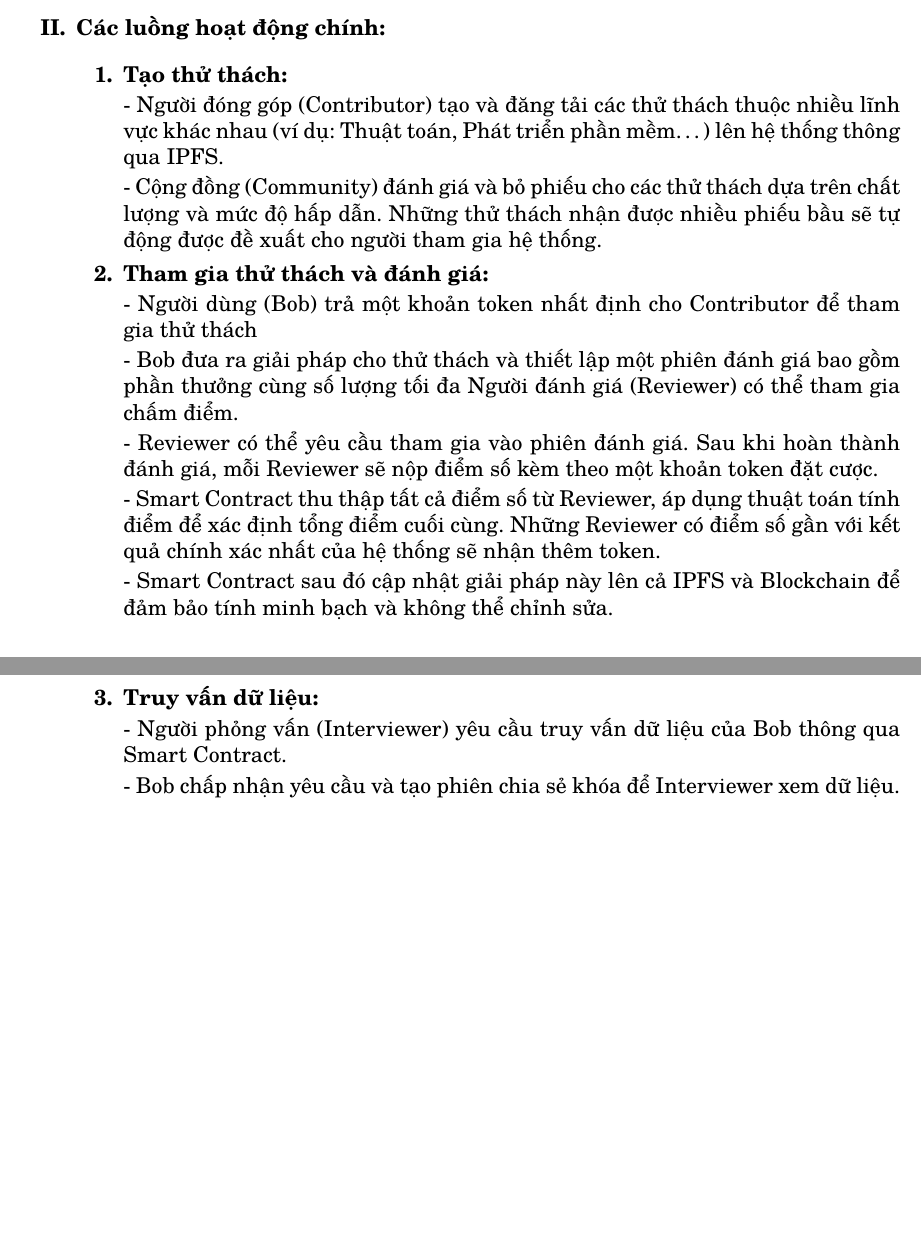
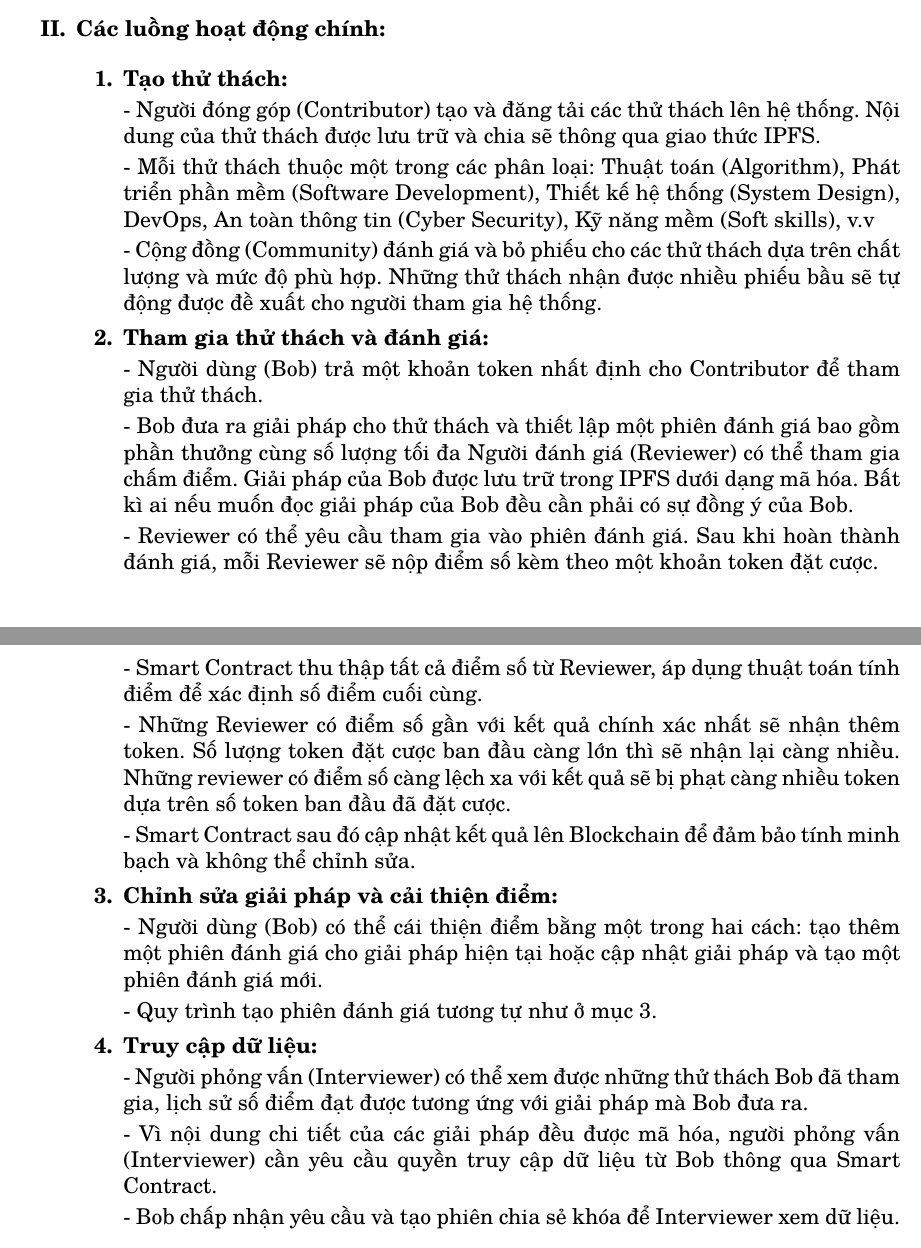
Before and after one commit to trandat-us/kltn-documents, a LaTeX document (Proposal Document.tex): two parts of pages 2 and 3 of 3, joined at a grey line, cut so that both start at the same text, the shorter picture padded with empty space. Compiled offline with pdfLaTeX.

Commit message:
update script

```diff
--- a/Proposal Document.tex
+++ b/Proposal Document.tex
@@ -76,21 +76,28 @@ và hỗ trợ quá trình tuyển dụng dựa trên dữ liệu minh bạch v
   \item \textbf{Các luồng hoạt động chính:} \par
   \begin{enumerate}[label=\textbf{\arabic*.}]
     \item \textbf{Tạo thử thách:} \par
-    - Người đóng góp (Contributor) tạo và đăng tải các thử thách thuộc nhiều lĩnh vực khác nhau (ví dụ: Thuật toán, Phát triển phần mềm\dots) lên hệ thống thông qua IPFS. \par
-    - Cộng đồng (Community) đánh giá và bỏ phiếu cho các thử thách dựa trên chất lượng và mức độ hấp dẫn.
+    - Người đóng góp (Contributor) tạo và đăng tải các thử thách lên hệ thống. Nội dung của thử thách được lưu trữ và chia sẽ thông qua giao thức IPFS. \par
+    - Mỗi thử thách thuộc một trong các phân loại: Thuật toán (Algorithm), Phát triển phần mềm (Software Development), Thiết kế hệ thống (System Design), DevOps, An toàn thông tin (Cyber Security), Kỹ năng mềm (Soft skills), v.v \par
+    - Cộng đồng (Community) đánh giá và bỏ phiếu cho các thử thách dựa trên chất lượng và mức độ phù hợp.
     Những thử thách nhận được nhiều phiếu bầu sẽ tự động được đề xuất cho người tham gia hệ thống. \par
     \item \textbf{Tham gia thử thách và đánh giá:} \par
-    - Người dùng (Bob) trả một khoản token nhất định cho Contributor để tham gia thử thách \par
-    - Bob đưa ra giải pháp cho thử thách và thiết lập một phiên đánh giá bao gồm phần thưởng cùng số lượng tối đa Người đánh giá (Reviewer) có thể tham gia chấm điểm. \par
+    - Người dùng (Bob) trả một khoản token nhất định cho Contributor để tham gia thử thách. \par
+    - Bob đưa ra giải pháp cho thử thách và thiết lập một phiên đánh giá bao gồm phần thưởng cùng số lượng tối đa Người đánh giá (Reviewer) có thể tham gia chấm điểm. Giải pháp của Bob được lưu trữ trong IPFS dưới dạng mã hóa. Bất kì ai nếu muốn đọc giải pháp của Bob đều cần phải có sự đồng ý của Bob. \par
     - Reviewer có thể yêu cầu tham gia vào phiên đánh giá. Sau khi hoàn thành đánh giá, mỗi Reviewer sẽ nộp điểm số kèm theo một khoản token đặt cược. \par
-    - Smart Contract thu thập tất cả điểm số từ Reviewer, áp dụng thuật toán tính điểm để xác định tổng điểm cuối cùng.
-    Những Reviewer có điểm số gần với kết quả chính xác nhất của hệ thống sẽ nhận thêm token. \par
-    - Smart Contract sau đó cập nhật giải pháp này lên cả IPFS và Blockchain để đảm bảo tính minh bạch và không thể chỉnh sửa. \par
-    \item \textbf{Truy vấn dữ liệu:} \par
-    - Người phỏng vấn (Interviewer) yêu cầu truy vấn dữ liệu của Bob thông qua Smart Contract. \par
+    - Smart Contract thu thập tất cả điểm số từ Reviewer, áp dụng thuật toán tính điểm để xác định số điểm cuối cùng. \par
+    - Những Reviewer có điểm số gần với kết quả chính xác nhất sẽ nhận thêm token. Số lượng token đặt cược ban đầu càng lớn thì sẽ nhận lại càng nhiều. Những reviewer có điểm số càng lệch xa với kết quả sẽ bị phạt càng nhiều token dựa trên số token ban đầu đã đặt cược. \par
+    - Smart Contract sau đó cập nhật kết quả lên Blockchain để đảm bảo tính minh bạch và không thể chỉnh sửa. \par
+    \item \textbf{Chỉnh sửa giải pháp và cải thiện điểm:} \par
+    - Người dùng (Bob) có thể cái thiện điểm bằng một trong hai cách: tạo thêm một phiên đánh giá cho giải pháp hiện tại hoặc cập nhật giải pháp và tạo một phiên đánh giá mới. \par
+    - Quy trình tạo phiên đánh giá tương tự như ở mục 3.
+    \item \textbf{Truy cập dữ liệu:} \par
+    - Người phỏng vấn (Interviewer) có thể xem được những thử thách Bob đã tham gia, lịch sử số điểm đạt được tương ứng với giải pháp mà Bob đưa ra. \par
+    - Vì nội dung chi tiết của các giải pháp đều được mã hóa, người phỏng vấn (Interviewer) cần yêu cầu quyền truy cập dữ liệu từ Bob thông qua Smart Contract. \par
     - Bob chấp nhận yêu cầu và tạo phiên chia sẻ khóa để Interviewer xem dữ liệu.
   \end{enumerate}
 \end{enumerate}
+
+% \section*{Use cases}
 
 \section*{Kế hoạch triển khai}
 - Front-end: NextJS, TailwindCSS...
```
Also changed, not shown: Proposal Document.pdf, images/prototype-v1.0-1.drawio.png (added), Proposal Document.tex (2 more changed lines).
